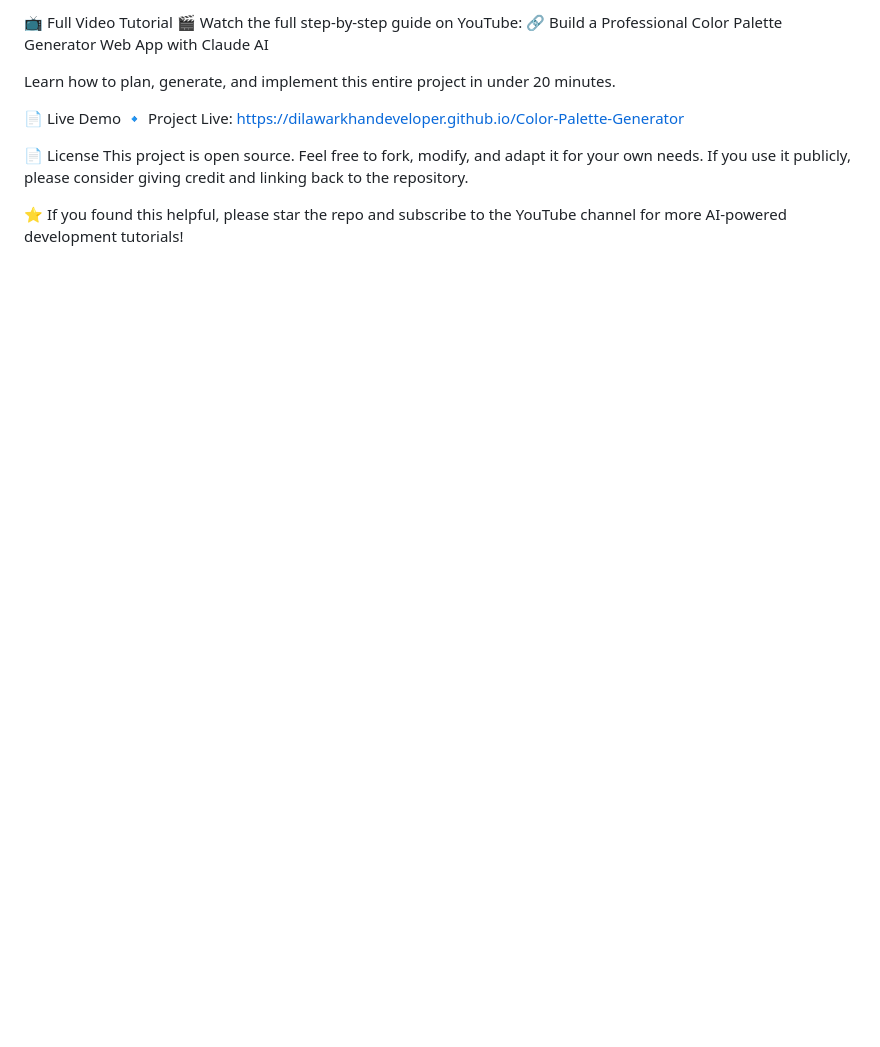
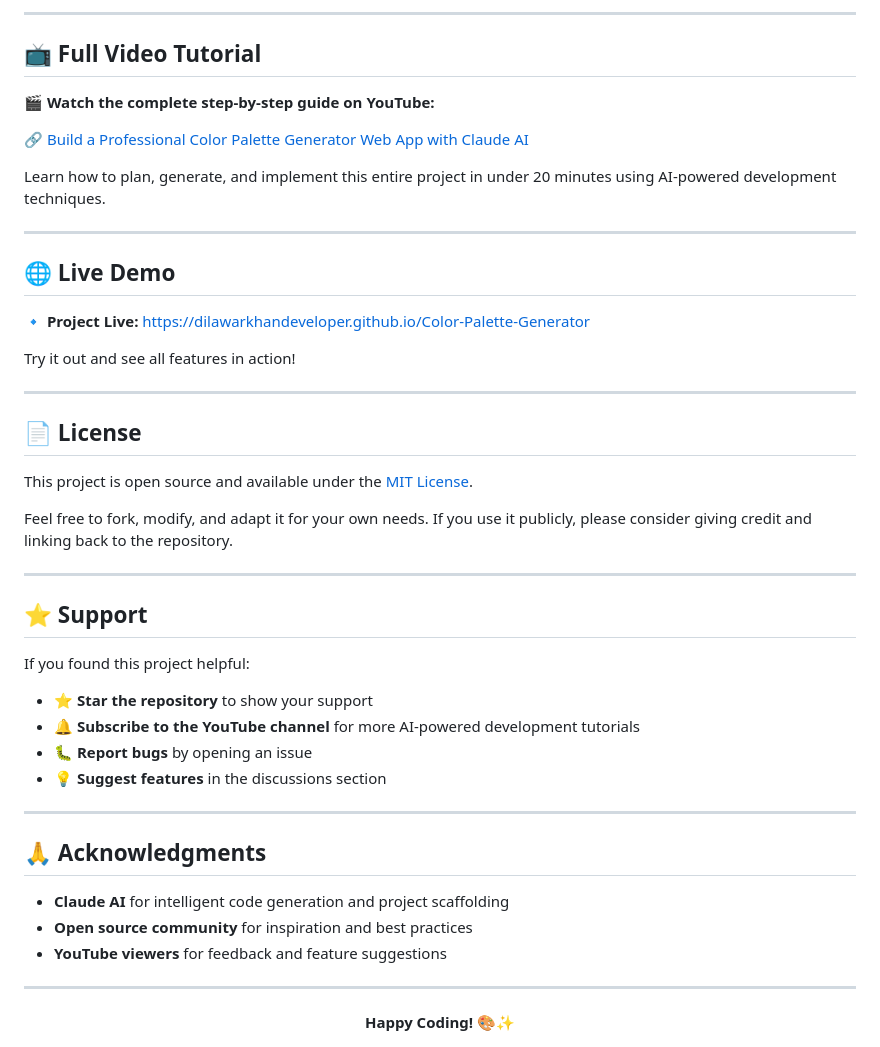
Before and after one commit to Dilawarkhandeveloper/Color-Palette-Generator, a Markdown page: README.md, the part around one of its changes. Drawn GitHub-style; blank space fills up the shorter version.

```diff
--- a/README.md
+++ b/README.md
@@ -105,15 +220,51 @@ Full Stack Developer | Software Engineer | UI/UX Designer
 
-📺 Full Video Tutorial
-🎬 Watch the full step-by-step guide on YouTube:
-🔗 Build a Professional Color Palette Generator Web App with Claude AI
+---
 
-Learn how to plan, generate, and implement this entire project in under 20 minutes.
+## 📺 Full Video Tutorial
 
-📄 Live Demo
-🔹 Project Live:
-https://dilawarkhandeveloper.github.io/Color-Palette-Generator
+🎬 **Watch the complete step-by-step guide on YouTube:**
 
-📄 License
-This project is open source. Feel free to fork, modify, and adapt it for your own needs. If you use it publicly, please consider giving credit and linking back to the repository.
+🔗 [Build a Professional Color Palette Generator Web App with Claude AI](https://www.youtube.com/@AICodeCascade)
 
-⭐ If you found this helpful, please star the repo and subscribe to the YouTube channel for more AI-powered development tutorials!
+Learn how to plan, generate, and implement this entire project in under 20 minutes using AI-powered development techniques.
+
+---
+
+## 🌐 Live Demo
+
+🔹 **Project Live:** [https://dilawarkhandeveloper.github.io/Color-Palette-Generator](https://dilawarkhandeveloper.github.io/Color-Palette-Generator)
+
+Try it out and see all features in action!
+
+---
+
+## 📄 License
+
+This project is open source and available under the [MIT License](LICENSE).
+
+Feel free to fork, modify, and adapt it for your own needs. If you use it publicly, please consider giving credit and linking back to the repository.
+
+---
+
+## ⭐ Support
+
+If you found this project helpful:
+
+- ⭐ **Star the repository** to show your support
+- 🔔 **Subscribe to the YouTube channel** for more AI-powered development tutorials
+- 🐛 **Report bugs** by opening an issue
+- 💡 **Suggest features** in the discussions section
+
+---
+
+## 🙏 Acknowledgments
+
+- **Claude AI** for intelligent code generation and project scaffolding
+- **Open source community** for inspiration and best practices
+- **YouTube viewers** for feedback and feature suggestions
+
+---
+
+<div align="center">
+  <strong>Happy Coding! 🎨✨</strong>
+</div>
```
Also changed, not shown: other parts of README.md (+175 -60 lines).
